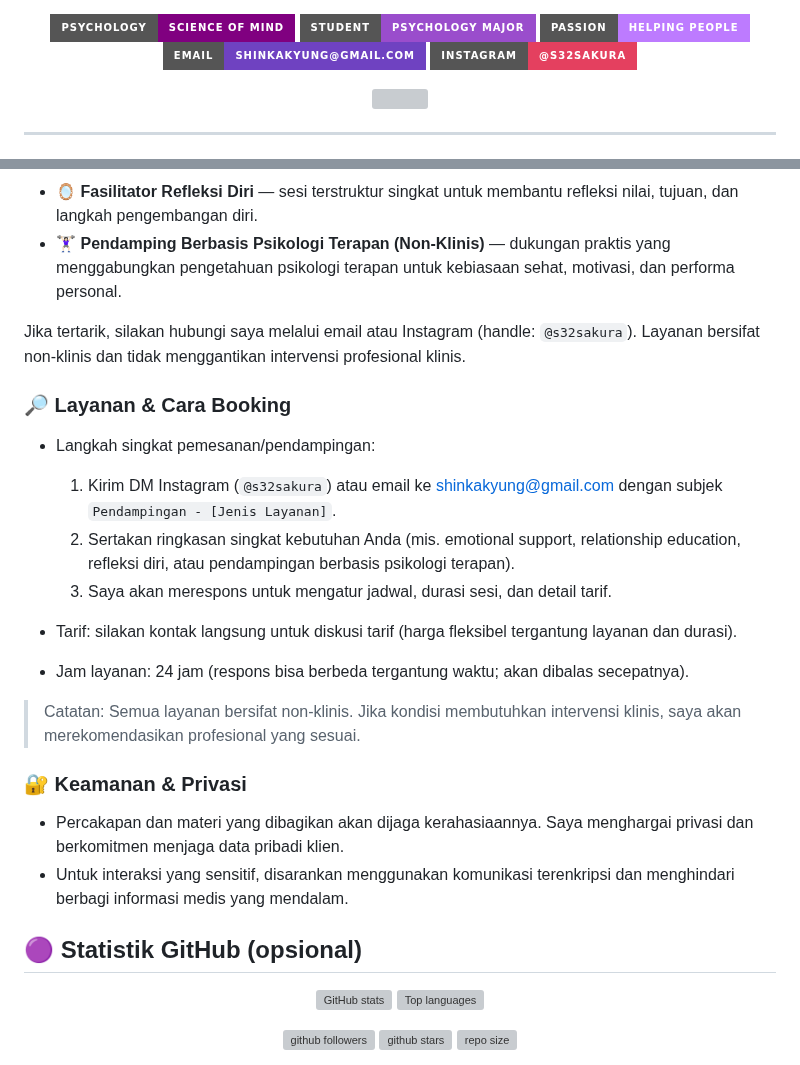
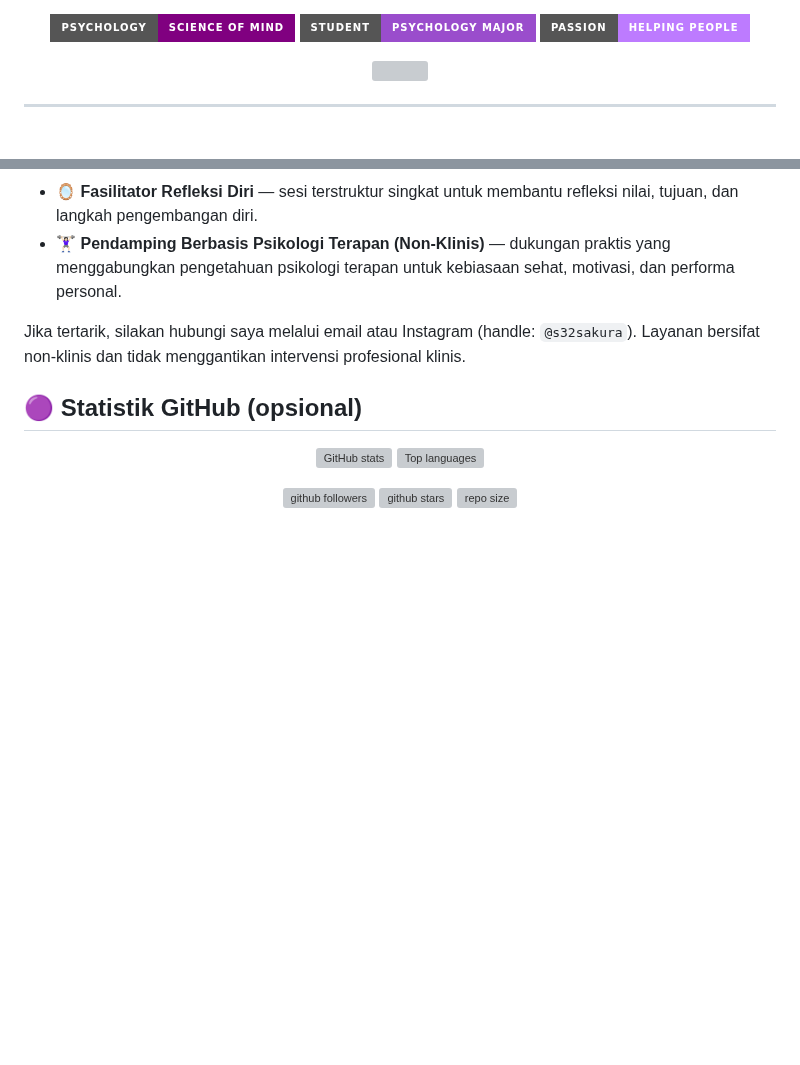
Before and after one commit to shinka-app/shinka-app, a Markdown page: README.md, 2 parts joined by grey strips. Drawn GitHub-style; badges without logos; blank space fills up the shorter version; grey boxes are pictures that could not be loaded.

Commit message:
Save workspace changes

```diff
--- a/README.md
+++ b/README.md
@@ -3,9 +3,6 @@
   <img src="https://img.shields.io/badge/Psychology-Science%20of%20Mind-800080?style=for-the-badge" />
   <img src="https://img.shields.io/badge/Student-Psychology%20Major-9A4DCC?style=for-the-badge" />
   <img src="https://img.shields.io/badge/Passion-Helping%20People-BD7BFF?style=for-the-badge" />
-  <!-- Contact badges -->
-  <a href="mailto:shinkakyung@gmail.com"><img src="https://img.shields.io/badge/Email-shinkakyung%40gmail.com-6f42c1?style=for-the-badge&logo=gmail&logoColor=white" alt="Email" /></a>
-  <a href="https://www.instagram.com/s32sakura" target="_blank"><img src="https://img.shields.io/badge/Instagram-@s32sakura-E4405F?style=for-the-badge&logo=instagram&logoColor=white" alt="Instagram" /></a>
 </p>
 
 <p align="center">
@@ -86,23 +83,6 @@ Di samping studi, saya membuka beberapa jasa pendampingan psikologis berbasis pe
 
 Jika tertarik, silakan hubungi saya melalui email atau Instagram (handle: `@s32sakura`). Layanan bersifat non-klinis dan tidak menggantikan intervensi profesional klinis.
 
-### 🔎 Layanan & Cara Booking
-
-- Langkah singkat pemesanan/pendampingan:
-  1. Kirim DM Instagram (`@s32sakura`) atau email ke <a href="mailto:shinkakyung@gmail.com">shinkakyung@gmail.com</a> dengan subjek `Pendampingan - [Jenis Layanan]`.
-  2. Sertakan ringkasan singkat kebutuhan Anda (mis. emotional support, relationship education, refleksi diri, atau pendampingan berbasis psikologi terapan).
-  3. Saya akan merespons untuk mengatur jadwal, durasi sesi, dan detail tarif.
-
-- Tarif: silakan kontak langsung untuk diskusi tarif (harga fleksibel tergantung layanan dan durasi).
-- Jam layanan: 24 jam (respons bisa berbeda tergantung waktu; akan dibalas secepatnya).
-
-> Catatan: Semua layanan bersifat non-klinis. Jika kondisi membutuhkan intervensi klinis, saya akan merekomendasikan profesional yang sesuai.
-
-### 🔐 Keamanan & Privasi
-
-- Percakapan dan materi yang dibagikan akan dijaga kerahasiaannya. Saya menghargai privasi dan berkomitmen menjaga data pribadi klien.
-- Untuk interaksi yang sensitif, disarankan menggunakan komunikasi terenkripsi dan menghindari berbagi informasi medis yang mendalam.
-
 
 ## 🟣 **Statistik GitHub (opsional)**
 <p align="center">
```
